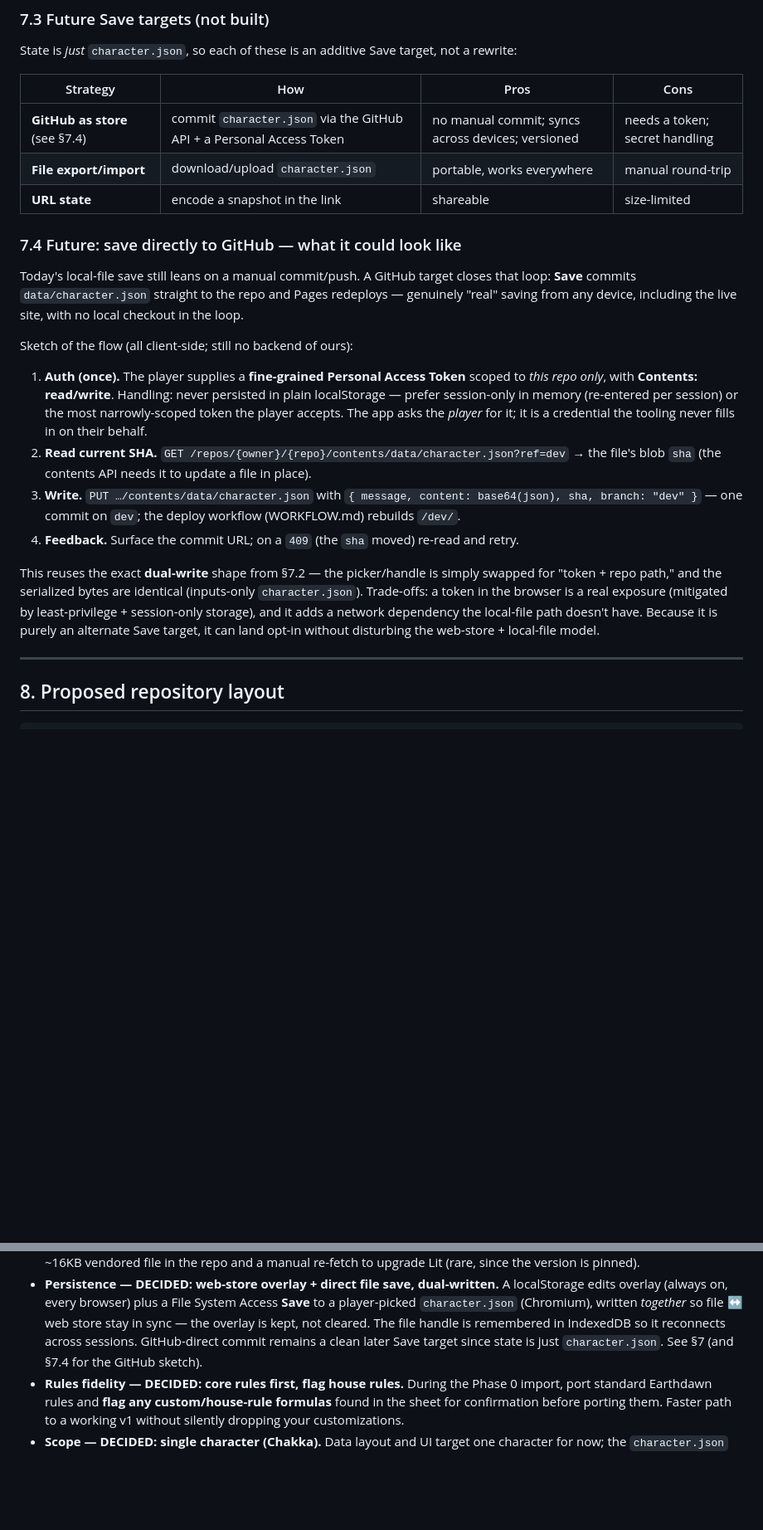
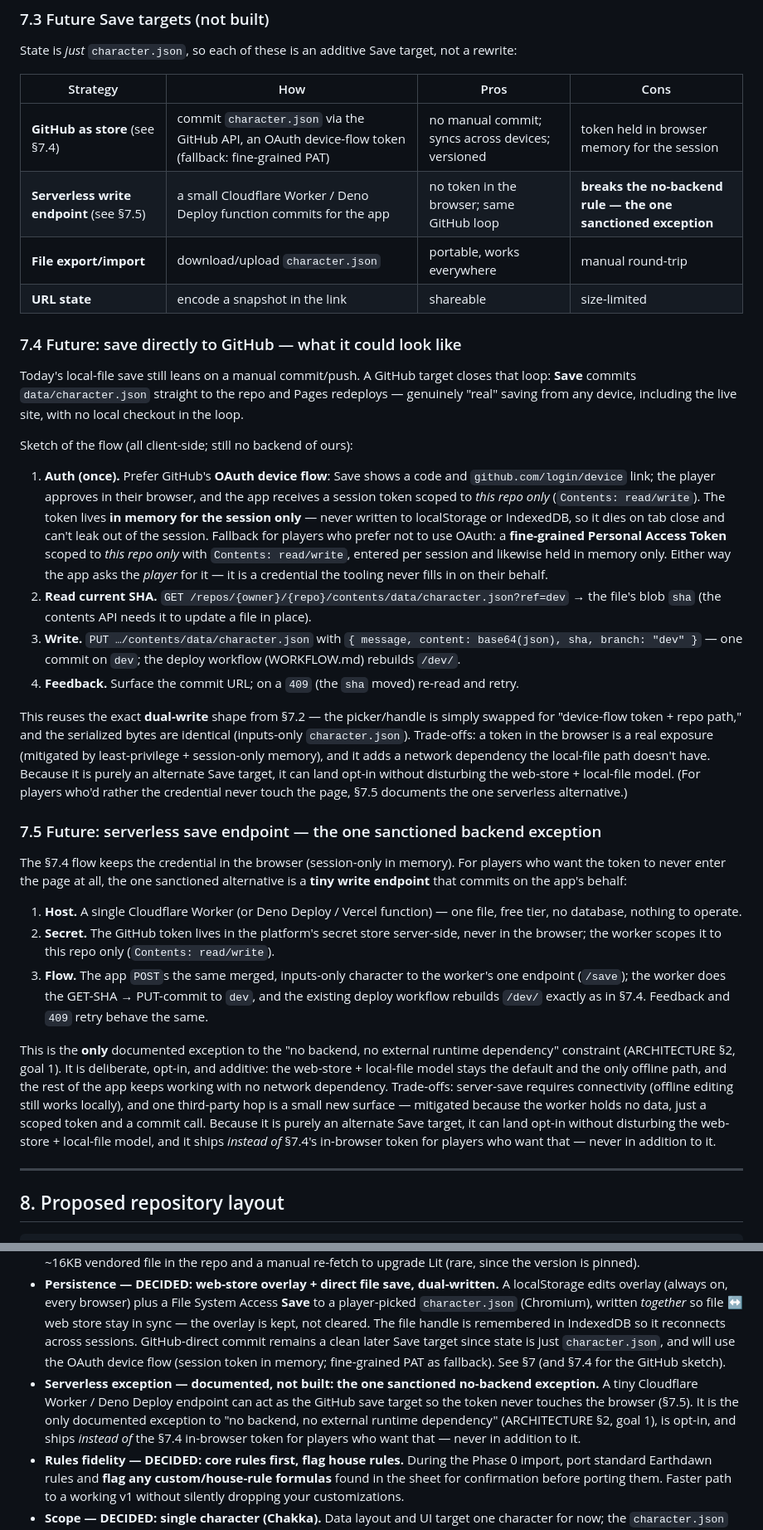
Before and after one commit to Odenson/ed-charSheet, a Markdown page: ARCHITECTURE.md, 2 parts joined by grey strips. Shown at 83% size. GitHub-like rendering; blank space fills up the shorter version.

Commit message:
Docs: OAuth device-flow save + sanctioned serverless endpoint (ARCHITECTURE §7.4–7.5)
Revise the persistence direction for the GitHub-direct Save: prefer GitHub's
OAuth device flow (session token held in memory only; fine-grained PAT as the
fallback), and add §7.5 documenting a tiny Cloudflare Worker / Deno Deploy
write endpoint as the single sanctioned exception to the "no backend, no
external runtime dependency" constraint (§2, goal 1). Opt-in and additive —
it ships instead of the in-browser token for players who want that, never in
addition to it. Delivery-phase notes updated to reference §7.4–7.5.

Co-Authored-By: Claude Opus 4.8 <noreply@anthropic.com>

```diff
--- a/ARCHITECTURE.md
+++ b/ARCHITECTURE.md
@@ -304,7 +306,8 @@ not a rewrite:
 
 | Strategy | How | Pros | Cons |
 |----------|-----|------|------|
-| **GitHub as store** (see §7.4) | commit `character.json` via the GitHub API + a Personal Access Token | no manual commit; syncs across devices; versioned | needs a token; secret handling |
+| **GitHub as store** (see §7.4) | commit `character.json` via the GitHub API, an OAuth device-flow token (fallback: fine-grained PAT) | no manual commit; syncs across devices; versioned | token held in browser memory for the session |
+| **Serverless write endpoint** (see §7.5) | a small Cloudflare Worker / Deno Deploy function commits for the app | no token in the browser; same GitHub loop | **breaks the no-backend rule — the one sanctioned exception** |
 | **File export/import** | download/upload `character.json` | portable, works everywhere | manual round-trip |
 | **URL state** | encode a snapshot in the link | shareable | size-limited |
 
@@ -316,12 +319,16 @@ site, with no local checkout in the loop.
 
 Sketch of the flow (all client-side; still no backend of ours):
 
-1. **Auth (once).** The player supplies a **fine-grained Personal Access Token**
-   scoped to *this repo only*, with **Contents: read/write**. Handling: never
-   persisted in plain localStorage — prefer session-only in memory (re-entered
-   per session) or the most narrowly-scoped token the player accepts. The app
-   asks the *player* for it; it is a credential the tooling never fills in on
-   their behalf.
+1. **Auth (once).** Prefer GitHub's **OAuth device flow**: Save shows a code and
+   `github.com/login/device` link; the player approves in their browser, and the
+   app receives a session token scoped to *this repo only* (`Contents:
+   read/write`). The token lives **in memory for the session only** — never
+   written to localStorage or IndexedDB, so it dies on tab close and can't leak
+   out of the session. Fallback for players who prefer not to use OAuth: a
+   **fine-grained Personal Access Token** scoped to *this repo only* with
+   `Contents: read/write`, entered per session and likewise held in memory only.
+   Either way the app asks the *player* for it — it is a credential the tooling
+   never fills in on their behalf.
 2. **Read current SHA.**
    `GET /repos/{owner}/{repo}/contents/data/character.json?ref=dev` → the file's
    blob `sha` (the contents API needs it to update a file in place).
@@ -332,12 +339,41 @@ Sketch of the flow (all client-side; still no backend of ours):
    retry.
 
 This reuses the exact **dual-write** shape from §7.2 — the picker/handle is
-simply swapped for "token + repo path," and the serialized bytes are identical
-(inputs-only `character.json`). Trade-offs: a token in the browser is a real
-exposure (mitigated by least-privilege + session-only storage), and it adds a
-network dependency the local-file path doesn't have. Because it is purely an
-alternate Save target, it can land opt-in without disturbing the web-store +
-local-file model.
+simply swapped for "device-flow token + repo path," and the serialized bytes are
+identical (inputs-only `character.json`). Trade-offs: a token in the browser is
+a real exposure (mitigated by least-privilege + session-only memory), and it
+adds a network dependency the local-file path doesn't have. Because it is purely
+an alternate Save target, it can land opt-in without disturbing the web-store +
+local-file model. (For players who'd rather the credential never touch the page,
+§7.5 documents the one serverless alternative.)
+
+### 7.5 Future: serverless save endpoint — the one sanctioned backend exception
+
+The §7.4 flow keeps the credential in the browser (session-only in memory).
+For players who want the token to never enter the page at all, the one
+sanctioned alternative is a **tiny write endpoint** that commits on the app's
+behalf:
+
+1. **Host.** A single Cloudflare Worker (or Deno Deploy / Vercel function) — one
+   file, free tier, no database, nothing to operate.
+2. **Secret.** The GitHub token lives in the platform's secret store server-side,
+   never in the browser; the worker scopes it to this repo only (`Contents:
+   read/write`).
+3. **Flow.** The app `POST`s the same merged, inputs-only character to the
+   worker's one endpoint (`/save`); the worker does the GET-SHA → PUT-commit to
+   `dev`, and the existing deploy workflow rebuilds `/dev/` exactly as in §7.4.
+   Feedback and `409` retry behave the same.
+
+This is the **only** documented exception to the "no backend, no external
+runtime dependency" constraint (ARCHITECTURE §2, goal 1). It is deliberate,
+opt-in, and additive: the web-store + local-file model stays the default and the
+only offline path, and the rest of the app keeps working with no network
+dependency. Trade-offs: server-save requires connectivity (offline editing still
+works locally), and one third-party hop is a small new surface — mitigated
+because the worker holds no data, just a scoped token and a commit call. Because
+it is purely an alternate Save target, it can land opt-in without disturbing the
+web-store + local-file model, and it ships *instead of* §7.4's in-browser token
+for players who want that — never in addition to it.
 
 ---
 
@@ -429,7 +465,14 @@ local-file model.
   *together* so file ↔ web store stay in sync — the overlay is kept, not cleared.
   The file handle is remembered in IndexedDB so it reconnects across sessions.
   GitHub-direct commit remains a clean later Save target since state is just
-  `character.json`. See §7 (and §7.4 for the GitHub sketch).
+  `character.json`, and will use the OAuth device flow (session token in memory;
+  fine-grained PAT as fallback). See §7 (and §7.4 for the GitHub sketch).
+- **Serverless exception — documented, not built: the one sanctioned
+  no-backend exception.** A tiny Cloudflare Worker / Deno Deploy endpoint can act
+  as the GitHub save target so the token never touches the browser (§7.5). It is
+  the only documented exception to "no backend, no external runtime dependency"
+  (ARCHITECTURE §2, goal 1), is opt-in, and ships *instead of* the §7.4 in-browser
+  token for players who want that — never in addition to it.
 - **Rules fidelity — DECIDED: core rules first, flag house rules.** During the
   Phase 0 import, port standard Earthdawn rules and **flag any custom/house-rule
   formulas** found in the sheet for confirmation before porting them. Faster path
```
Also changed, not shown: other parts of ARCHITECTURE.md (+4 -2 lines).
